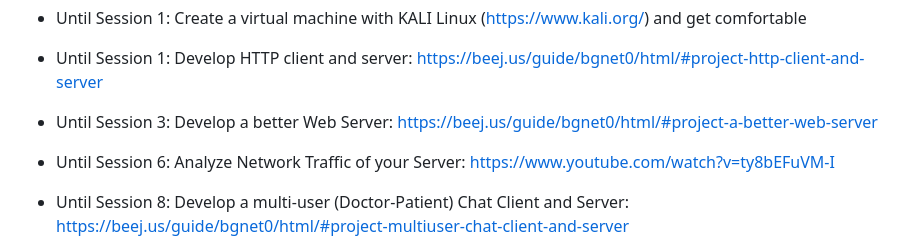
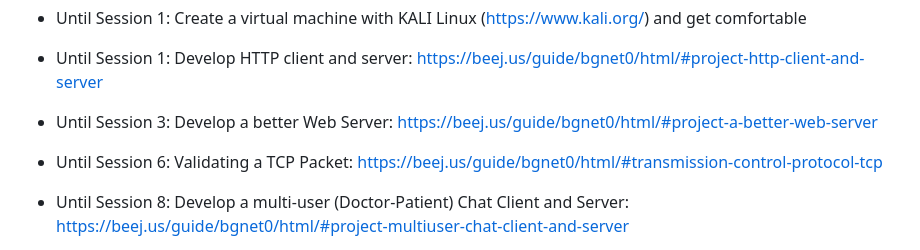
Before and after one commit to dominikb1888/FOHI, a Markdown page: README.md, the part around the change. Drawn GitHub-style.

Commit message:
changed deliverable for session 6

```diff
--- a/README.md
+++ b/README.md
@@ -55,7 +55,7 @@ You are required to submit a set of ungraded deliverables during the course of t
 - Until Session 1: Develop HTTP client and server: https://beej.us/guide/bgnet0/html/#project-http-client-and-server
 
 - Until Session 3: Develop a better Web Server: https://beej.us/guide/bgnet0/html/#project-a-better-web-server
-- Until Session 6: Analyze Network Traffic of your Server: https://www.youtube.com/watch?v=ty8bEFuVM-I
+- Until Session 6: Validating a TCP Packet: https://beej.us/guide/bgnet0/html/#transmission-control-protocol-tcp
 - Until Session 8: Develop a multi-user (Doctor-Patient) Chat Client and Server: https://beej.us/guide/bgnet0/html/#project-multiuser-chat-client-and-server
 - Until Session 10: Allow your users to exchange valid(!) FHIR Data as JSON. Serve the data correctly to all authenticated and authorized users.
 - Until Session 13: Allow users to add Imaging and/or Sensor data to your FHIR application using the correct FHIR Resources. Serve the data again to all authenticated and authorized users.
```
